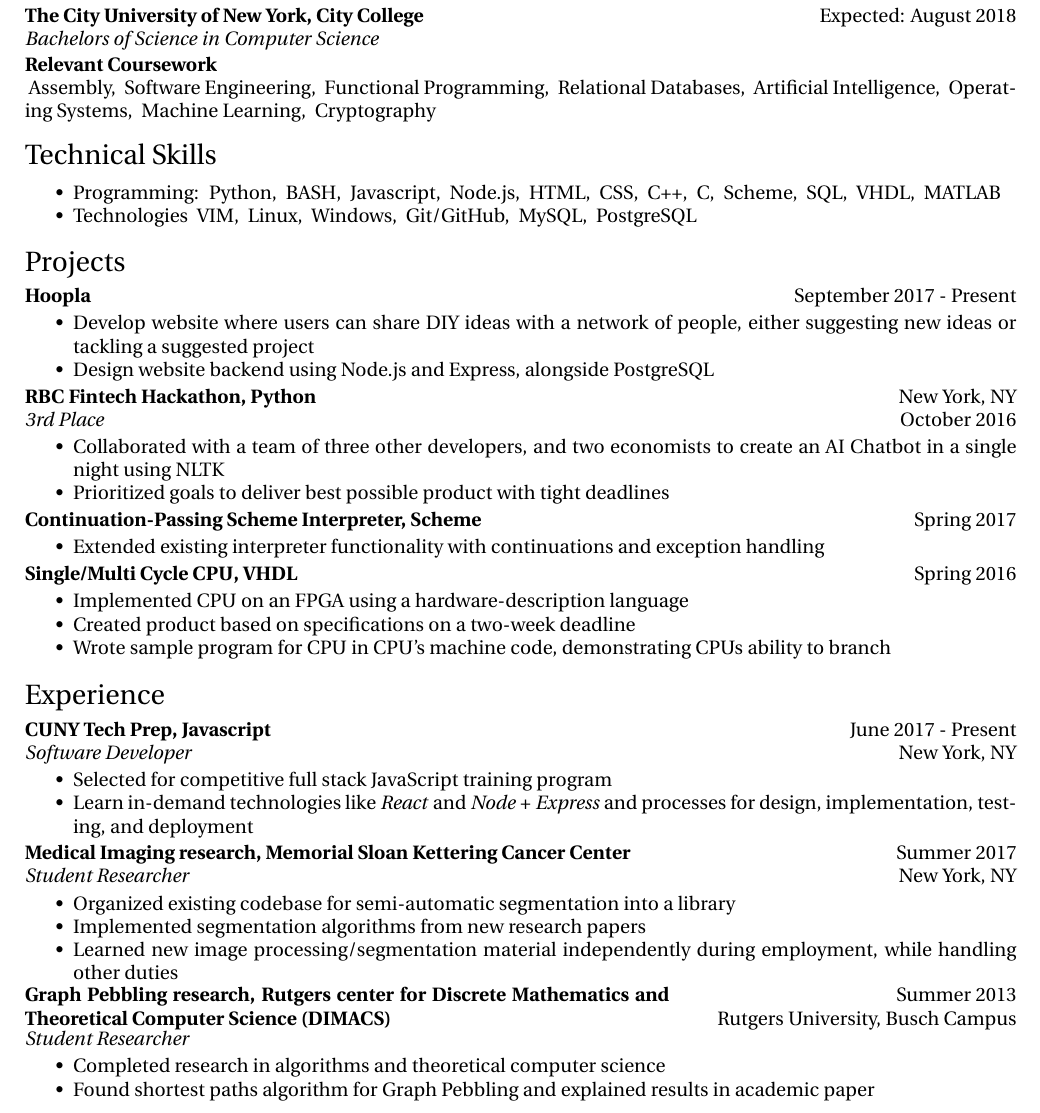
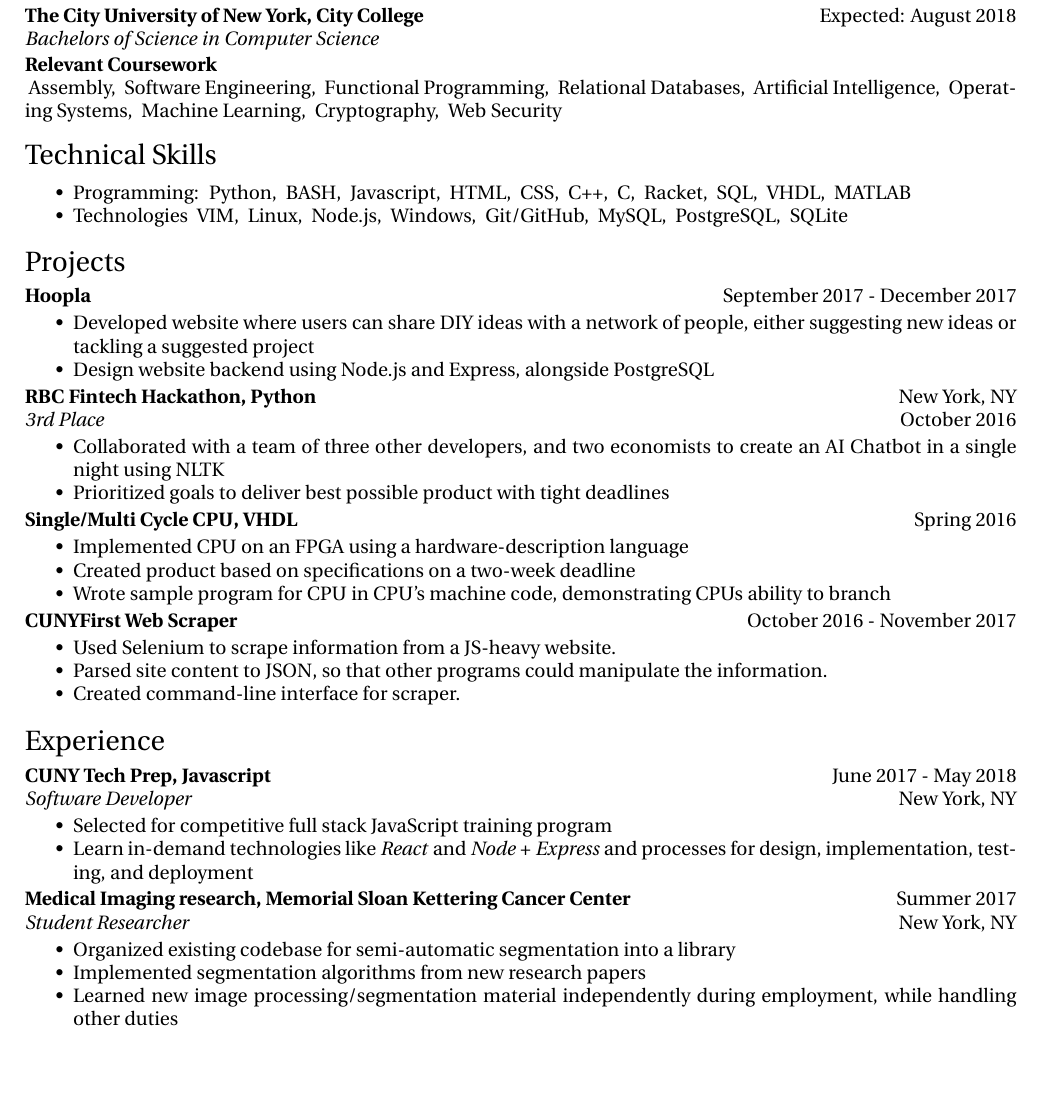
Before and after one commit to beelzebielsk/personal-resume, a LaTeX CV (resume.tex): part of the page, cut so that both start at the same text, the shorter picture padded with empty space. Compiled offline with XeLaTeX.

Commit message:
Start updates for end of semester
Full scope of updates include:

- Adding senior project
- CUNYFirst web scraper
- Volunteer Work

Changes to be committed:
      modified:   resume.tex

```diff
--- a/resume.tex
+++ b/resume.tex
@@ -141,45 +130,27 @@
 % the first item. It's not \noindent.
 \begin{short}
   \item Assembly
-  %\item Data Structures
-  %\item Algorithms
-  %\item Intro to Theoretical Computer Science
   \item Software Engineering
-  \item Functional Programming
-  \item Relational Databases
-  %\item Computer Organization
+  \item Functional Programming % Paradigms
+  \item Relational Databases % Intro to Databases
   \item Artificial Intelligence
   \item Operating Systems
-  \item Machine Learning
-  \item Cryptography
+  \item Machine Learning % Intro to machine learning
+  \item Cryptography % Computer Security
+  \item Web Security % Facebook web security course
 \end{short}
-
-%\begin{bullets}
-	%\item CSc 21000: Assembly
-	%\item CSc 21200: Data Structures
-	%\item CSc 22000: Algorithms
-	%\item CSc 30400: Intro to Theoretical Computer Science
-	%\item CSc 32200: Software Engineering
-	%\item CSc 33500: Programming Paradigms
-	%\item CSc 33600: Database Systems
-	%\item CSc 34200: Computer Organization
-	%\item CSc 44800: Artificial Intelligence
-  %\item CSc 33200: Operating Systems
-  %\item CSc 59929: Intro to Machine Learning
-  %\item CSc 48000: Computer Security
-%\end{bullets}
 
 \end{resumesection}
 
 \begin{resumesection}{Technical Skills}
 
-% As a beginner, the skills listed here are not necessary those that
-% you know perfectly. So long as you know enough to get carried the
-% rest of the way by your prospective employer. Coming right out
-% of college, you're not going to have all the skills someone in
-% an industry would want, so don't worry about that. For the database
-% technologies in particular, list them if you know how to do the
-% operations on it.
+% As a beginner, the skills listed here are not neccessarily those
+% that you know perfectly. So long as you know enough to get
+% carried the rest of the way by your prospective employer. Coming
+% right out of college, you're not going to have all the skills
+% someone in an industry would want, so don't worry about that.
+% For the database technologies in particular, list them if you know
+% how to do the operations on it.
 
 \begin{bullets}
 \item Programming:
@@ -187,12 +158,11 @@
     \item Python
     \item BASH
     \item Javascript
-    \item Node.js
     \item HTML
     \item CSS
     \item C++
     \item C
-    \item Scheme
+    \item Racket
     \item SQL
     \item VHDL
     \item MATLAB
@@ -201,10 +171,12 @@
     \begin{short}
     \item VIM
     \item Linux
+    \item Node.js
     \item Windows
     \item Git/GitHub
     \item MySQL
     \item PostgreSQL
+    \item SQLite
     \end{short}
 \end{bullets}
 
@@ -215,11 +187,11 @@
 %- Hoopla: {{{ ---------------------------------------------
 
 \begin{newplace}
-  \placerow{Hoopla}{September 2017 - Present}
+  \placerow{Hoopla}{September 2017 - December 2017}
 \end{newplace}
 
 \begin{bullets}
-  \item Develop website where users can share DIY ideas with a network
+  \item Developed website where users can share DIY ideas with a network
         of people, either suggesting new ideas or tackling a suggested
         project
   \item Design website backend using Node.js and Express, alongside
@@ -248,17 +220,17 @@
 \end{bullets}
 
 %- }}} -----------------------------------------------------
-%- Interpreter: {{{ ----------------------------------------
+%- Interpreter: (out) {{{ ----------------------------------
 
-\begin{newplace}
-  \placerow{Continuation-Passing Scheme Interpreter, Scheme}
-           {Spring 2017}
-\end{newplace}
-
-\begin{bullets}
-  \item Extended existing interpreter functionality with continuations
-        and exception handling
-\end{bullets}
+%\begin{newplace}
+  %\placerow{Continuation-Passing Scheme Interpreter, Scheme}
+           %{Spring 2017}
+%\end{newplace}
+%
+%\begin{bullets}
+  %\item Extended existing interpreter functionality with continuations
+        %and exception handling
+%\end{bullets}
 
 %- }}} -----------------------------------------------------
 %- CPU: {{{ ------------------------------------------------
@@ -279,6 +251,18 @@
 
 %- }}} -----------------------------------------------------
 
+\begin{newplace}
+    \placerow{CUNYFirst Web Scraper}
+             {October 2016 - November 2017}
+\end{newplace}
+
+\begin{bullets}
+    \item Used Selenium to scrape information from a JS-heavy website.
+    \item Parsed site content to JSON, so that other programs could
+          manipulate the information.
+    \item Created command-line interface for scraper.
+\end{bullets}
+
 \end{resumesection}
 
 % Place these in reverse chronological order, so that people start at
@@ -289,7 +273,7 @@
 
 \begin{newplace}
 	\placerow{CUNY Tech Prep, Javascript}
-				   {June 2017 - Present}
+				   {June 2017 - May 2018}
 	\jobrow  {Software Developer}
 					 {New York, NY}
 \end{newplace}
@@ -322,22 +306,22 @@
 \end{bullets}
 
 %- }}} -----------------------------------------------------
-%- DIMACS: {{{ ---------------------------------------------
+%- DIMACS: (out) {{{ ---------------------------------------
 
-\begin{newplace}
-	\placerow{Graph Pebbling research, Rutgers center for Discrete
-            Mathematics and Theoretical Computer Science (DIMACS)}
-				   {Summer 2013}
-	\jobrow  {Student Researcher}
-				   {Rutgers University, Busch Campus}
-\end{newplace}
-
-\begin{bullets}
-  \item Completed research in algorithms and theoretical computer
-        science
-  \item Found shortest paths algorithm for Graph Pebbling and
-        explained results in academic paper
-\end{bullets}
+%\begin{newplace}
+	%\placerow{Graph Pebbling research, Rutgers center for Discrete
+              %Mathematics and Theoretical Computer Science (DIMACS)}
+			 %{Summer 2013}
+	%\jobrow  {Student Researcher}
+			 %{Rutgers University, Busch Campus}
+%\end{newplace}
+%
+%\begin{bullets}
+  %\item Completed research in algorithms and theoretical computer
+        %science
+  %\item Found shortest paths algorithm for Graph Pebbling and
+        %explained results in academic paper
+%\end{bullets}
 
 %- }}} -----------------------------------------------------
 %- Emerging Scholars (out): {{{ ----------------------------
```
Also changed, not shown: resume.tex (15 more changed lines).
